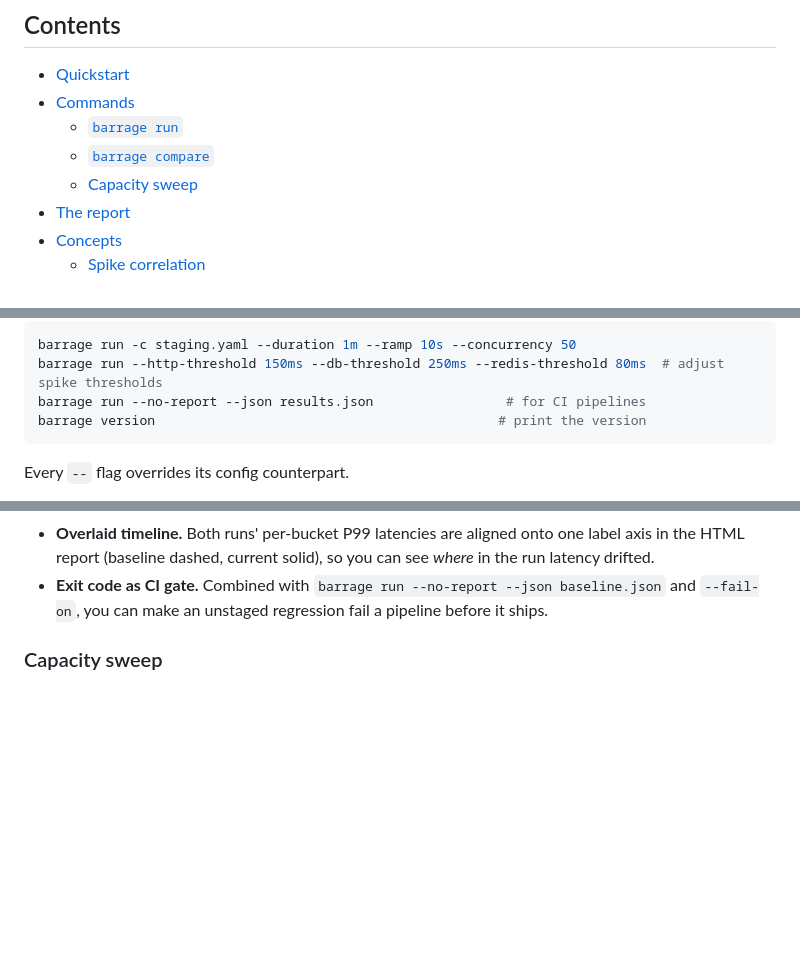
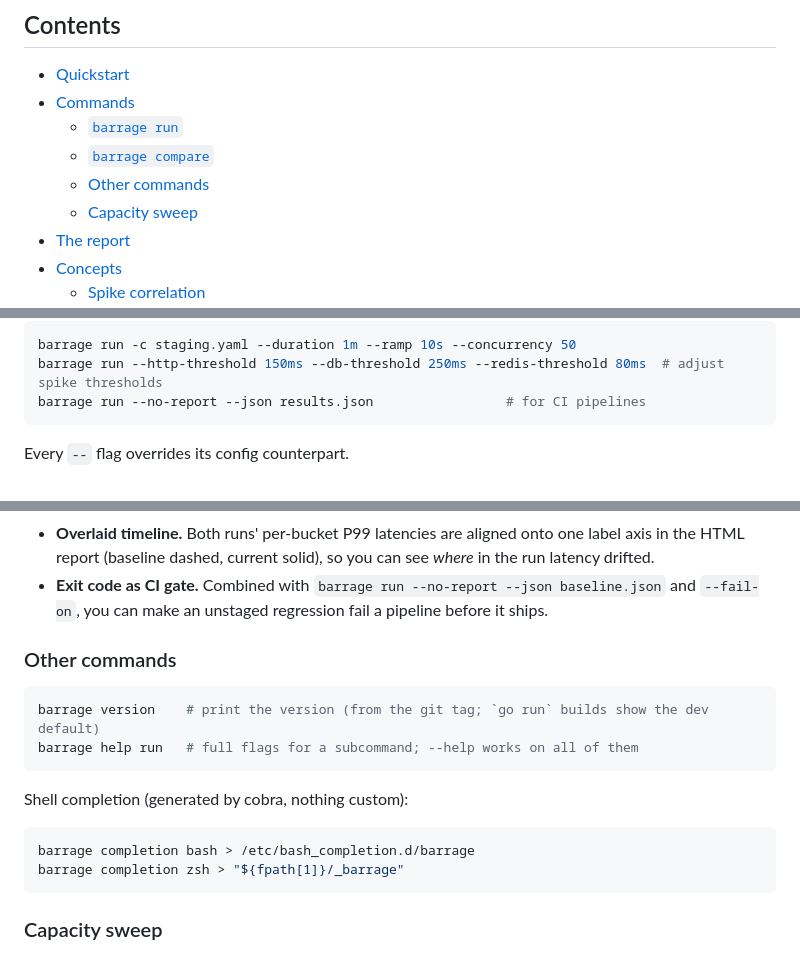
Before and after one commit to codetesla51/barrage, a Markdown page: README.md, 3 parts joined by grey strips. GitHub-like rendering; blank space fills up the shorter version.

Commit message:
docs: document remaining CLI commands (version, help, completion)

````diff
--- a/README.md
+++ b/README.md
@@ -21,6 +21,7 @@ application was affected or not.
 - [Commands](#commands)
   - [`barrage run`](#barrage-run)
   - [`barrage compare`](#barrage-compare)
+  - [Other commands](#other-commands)
   - [Capacity sweep](#capacity-sweep)
 - [The report](#the-report)
 - [Concepts](#concepts)
@@ -128,7 +129,6 @@ Examples:
 barrage run -c staging.yaml --duration 1m --ramp 10s --concurrency 50
 barrage run --http-threshold 150ms --db-threshold 250ms --redis-threshold 80ms  # adjust spike thresholds
 barrage run --no-report --json results.json                 # for CI pipelines
-barrage version                                            # print the version
 ```
 
 Every `--` flag overrides its config counterpart.
@@ -199,6 +199,20 @@ How it works:
 - **Exit code as CI gate.** Combined with `barrage run --no-report --json
   baseline.json` and `--fail-on`, you can make an unstaged regression fail a
   pipeline before it ships.
+
+### Other commands
+
+```sh
+barrage version    # print the version (from the git tag; `go run` builds show the dev default)
+barrage help run   # full flags for a subcommand; --help works on all of them
+```
+
+Shell completion (generated by cobra, nothing custom):
+
+```sh
+barrage completion bash > /etc/bash_completion.d/barrage
+barrage completion zsh > "${fpath[1]}/_barrage"
+```
 
 ### Capacity sweep
 
````
